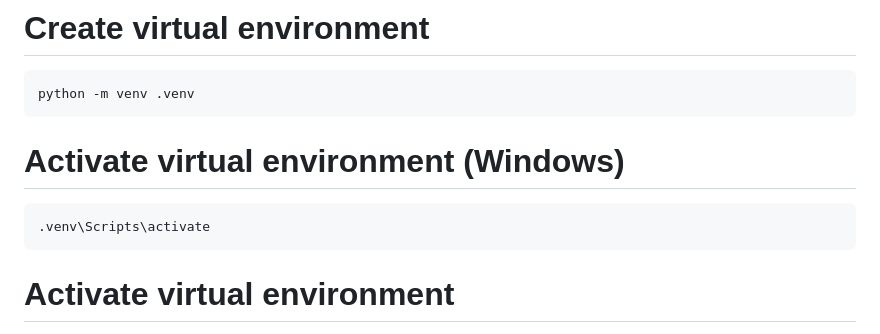
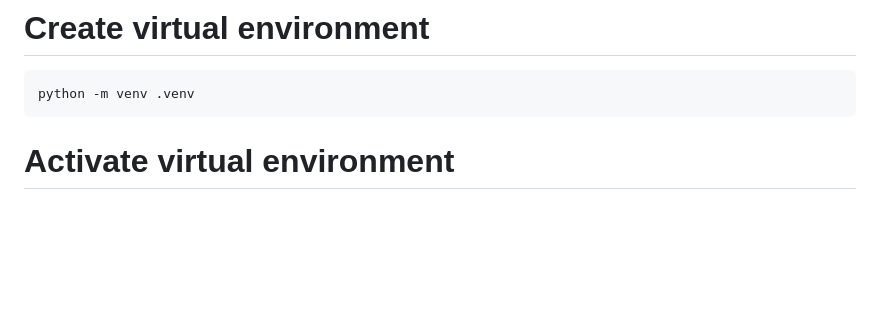
Before and after one commit to chiragdhawan07/100-days-of-python, a Markdown page: Day68-69_Flask-Blog-Website-v3/README.md, the part around the change. Rendered like a GitHub page; blank space fills up the shorter version.

Commit message:
README.md
Removed Windows activation instructions for virtual environment.

````diff
--- a/Day68-69_Flask-Blog-Website-v3/README.md
+++ b/Day68-69_Flask-Blog-Website-v3/README.md
@@ -113,10 +113,6 @@ cd 100-days-of-python/Day68-69_Flask-Blog-Website-v3
 ```bash
 python -m venv .venv
 ```
-# Activate virtual environment (Windows)
-```bash
-.venv\Scripts\activate
-```
 
 # Activate virtual environment
 (Mac/Linux)
````
